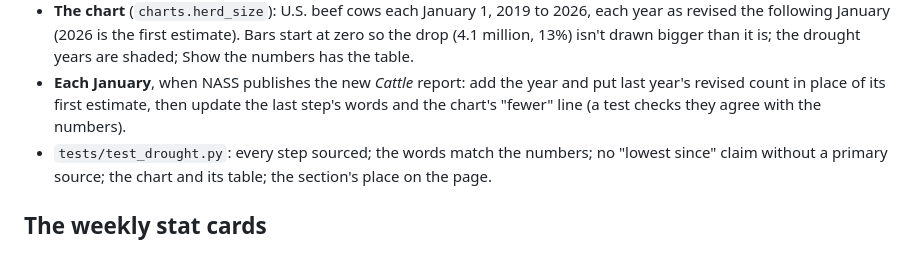
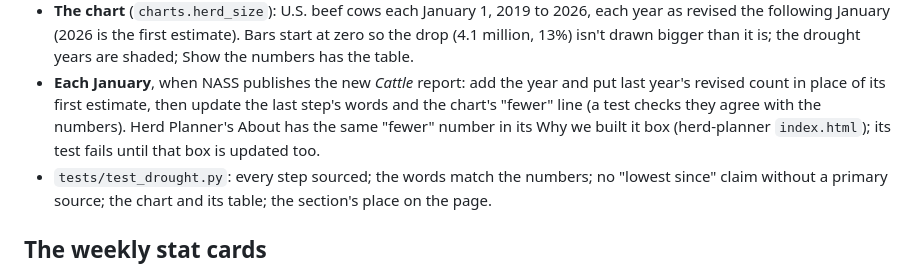
Before and after one commit to schirko/company-site, a Markdown page: README.md, the part around the change. Drawn GitHub-style.

Commit message:
README: Herd Planner's About box changes with the January update

```diff
--- a/README.md
+++ b/README.md
@@ -540,7 +540,8 @@ He chose A of `notes/site-why-we-built-this-2026-10-16.png` (the whole story on
   bigger than it is; the drought years are shaded; Show the numbers has the table.
 - **Each January**, when NASS publishes the new *Cattle* report: add the year and put last year's revised count in
   place of its first estimate, then update the last step's words and the chart's "fewer" line (a test checks
-  they agree with the numbers).
+  they agree with the numbers). Herd Planner's About has the same "fewer" number in its Why we built it box
+  (herd-planner `index.html`); its test fails until that box is updated too.
 - `tests/test_drought.py`: every step sourced; the words match the numbers; no "lowest since" claim without a
   primary source; the chart and its table; the section's place on the page.
 
```
